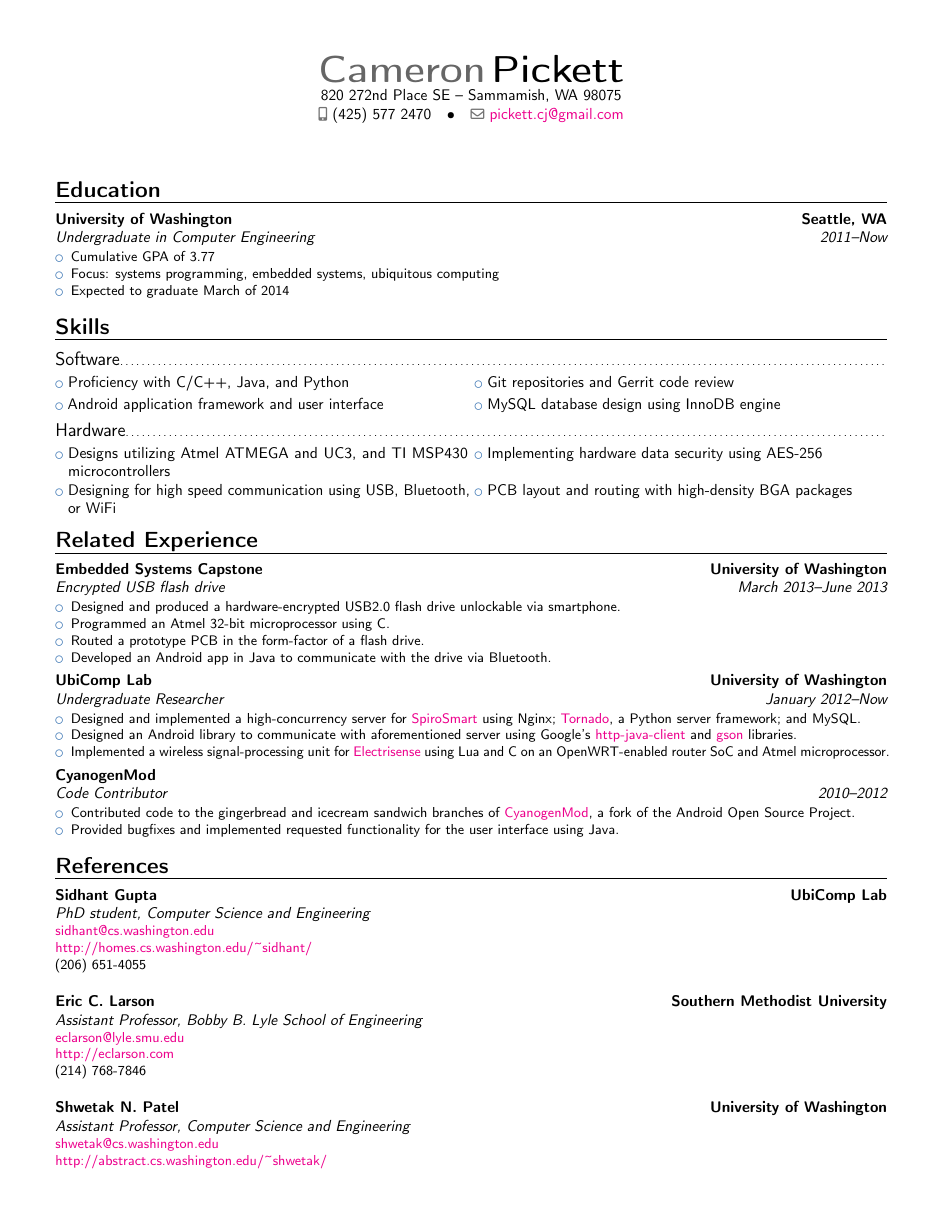
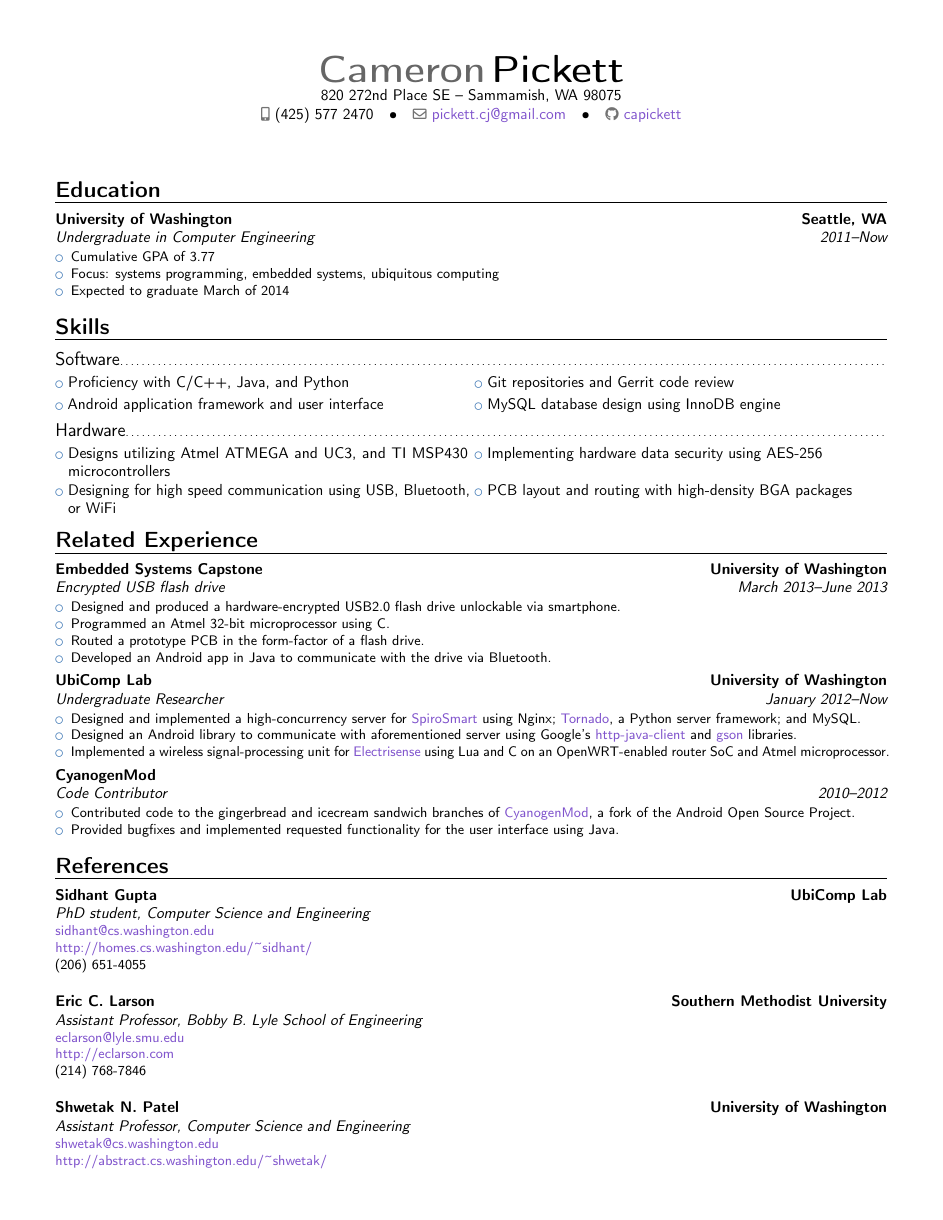
Before and after one commit to capickett/resume, a LaTeX CV (resume.tex): the whole page. Compiled offline with pdfLaTeX.

Commit message:
Change hyperlink colors

```diff
--- a/resume.tex
+++ b/resume.tex
@@ -7,19 +7,20 @@
 \nopagenumbers{}
 
 %% Character encoding
-% \usepackage[utf8]{inputenc}
-% \usepackage[T1]{fontenc}
+\usepackage[utf8]{inputenc}
 
 %% Adjust the page margins
 \usepackage[margin=0.5in]{geometry}
 
 %% Allow for hyperlinks
-\usepackage[unicode,colorlinks]{hyperref}
-\hypersetup {
+\usepackage[unicode]{hyperref}
+\hypersetup{
   pdftitle={Cameron Pickett's Resume},
   pdfauthor={Cameron Pickett},
-  pdfsubject={Resume}
-  pdfnewwindow=true
+  pdfsubject={Resume},
+  pdfnewwindow=true,
+  colorlinks,
+  urlcolor=purple
 }
 
 %% Personal data
@@ -31,6 +32,7 @@
 % \phone{ }
 % \fax{ }
 \email{pickett.cj@gmail.com}
+\social[github]{capickett}
 % \homepage{cpickett.org}
 % \extrainfo{ }
 % \photo[height][frame thickness]{picture.png}
```
Also changed, not shown: resume.pdf.
